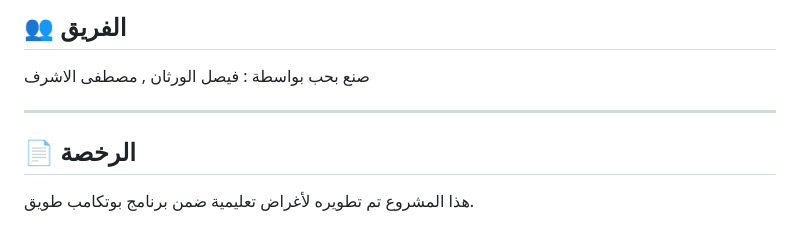
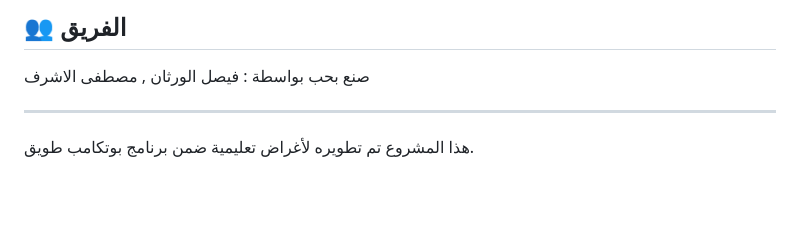
Before and after one commit to final-prjoect-tuwaiq-flutter/project_flutter, a Markdown page: README-ar.md, the part around the change. Rendered like a GitHub page; blank space fills up the shorter version.

Commit message:
Remove license section from Arabic README
Removed license section from README-ar.md.

```diff
--- a/README-ar.md
+++ b/README-ar.md
@@ -177,6 +177,5 @@ project_flutter/
 
 ---
 
-## 📄 الرخصة
 
 هذا المشروع تم تطويره لأغراض تعليمية ضمن برنامج بوتكامب طويق.
```
